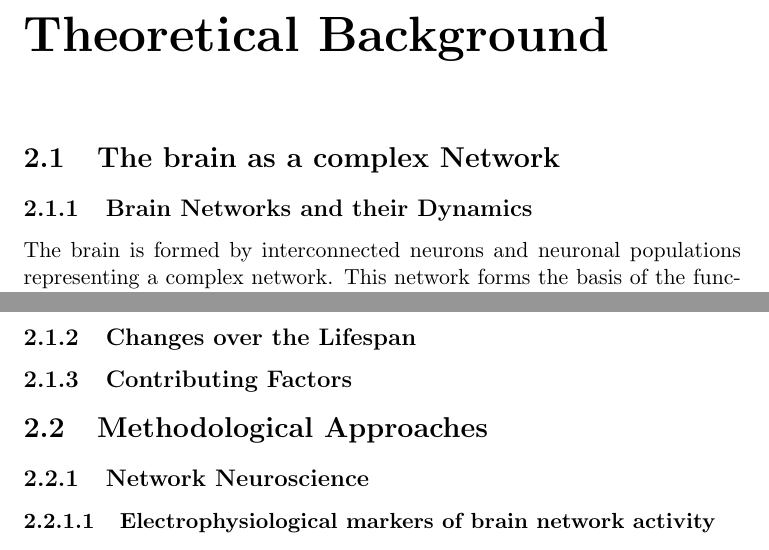
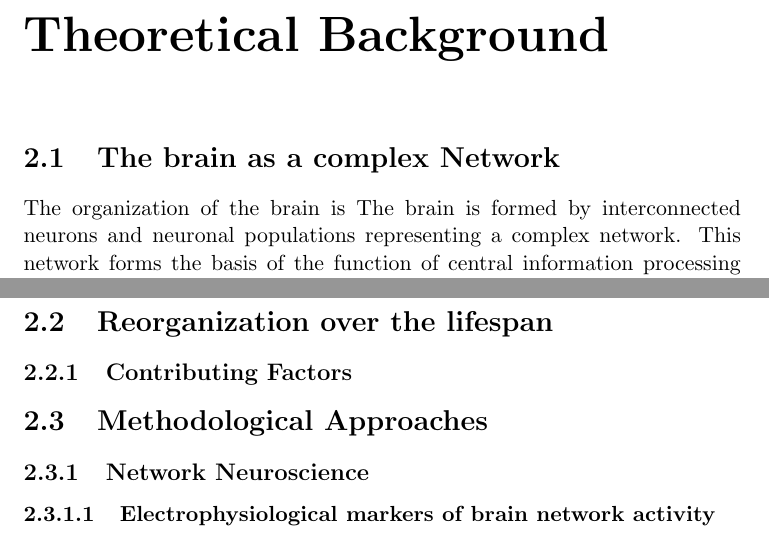
Before and after one commit to christiangoelz/dissertation, a LaTeX document (main.tex, which reads chapters/background.tex): two parts of pages 12 and 13 of 19, joined at a grey line, cut so that both start at the same text. Compiled offline with pdfLaTeX.

Commit message:
adjusted structure

```diff
--- a/chapters/background.tex
+++ b/chapters/background.tex
@@ -1,5 +1,5 @@
 \section{The brain as a complex Network}
-	\subsection{Brain Networks and their Dynamics}
+	The organization of the brain is
 	The brain is formed by interconnected neurons and neuronal populations representing a complex network.
 	This network forms the basis of the function of central information processing and thus the basis of
 	perception and action. On a global level, this represents the separation and integration of functionally
@@ -9,7 +9,7 @@
 		- formed by spatially separated but functionally integrated and connected brain areas
 		- hirarchy\\
 	- This network is assumed to be multiscale in nature \\
-	\subsection{Changes over the Lifespan}
+\section{Reorganization over the lifespan}
 	\subsection{Contributing Factors}
 \section{Methodological Approaches}
 	\subsection{Network Neuroscience}
```
Also changed, not shown: chapters/titlepage.tex (+1 -1 lines).
